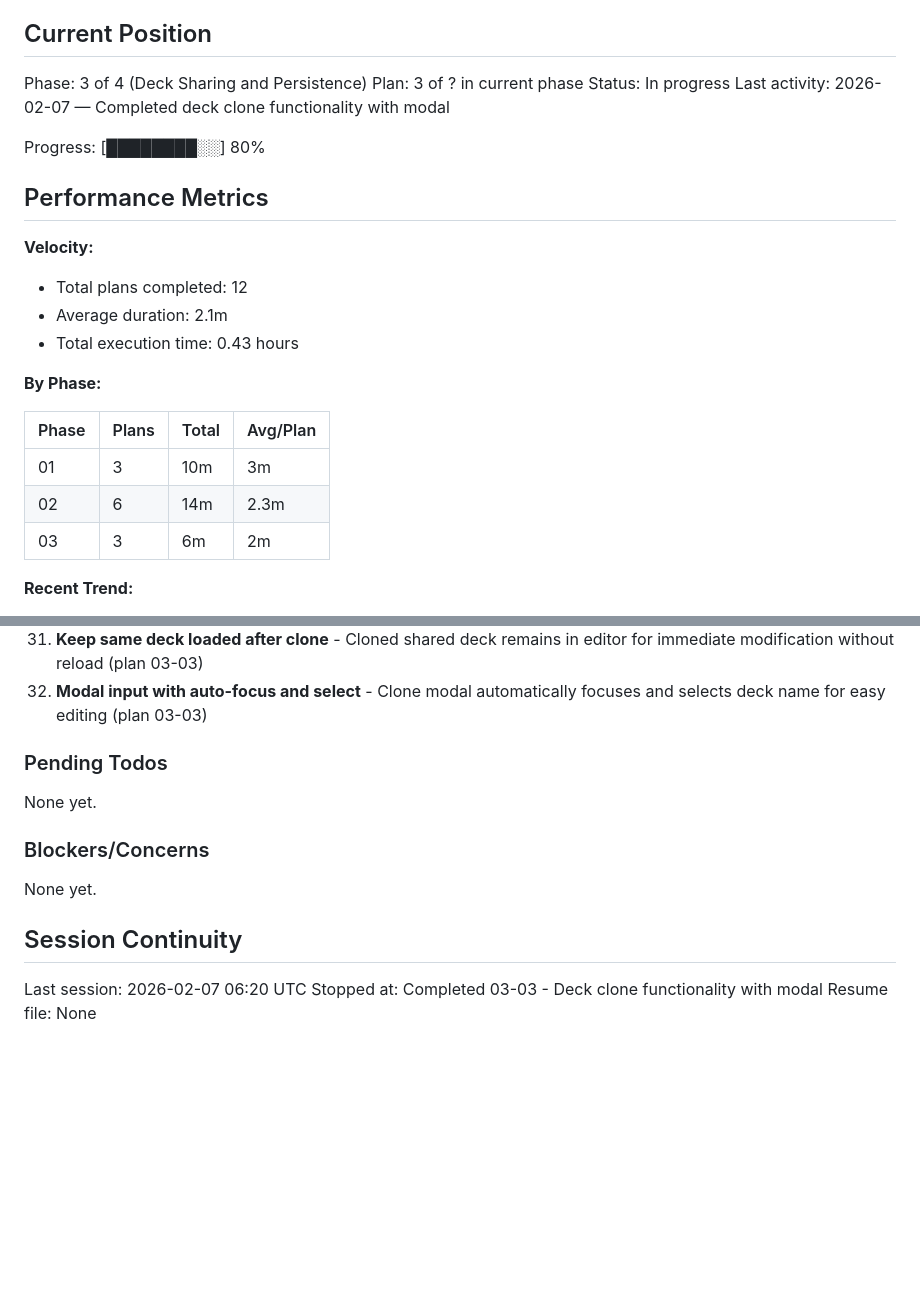
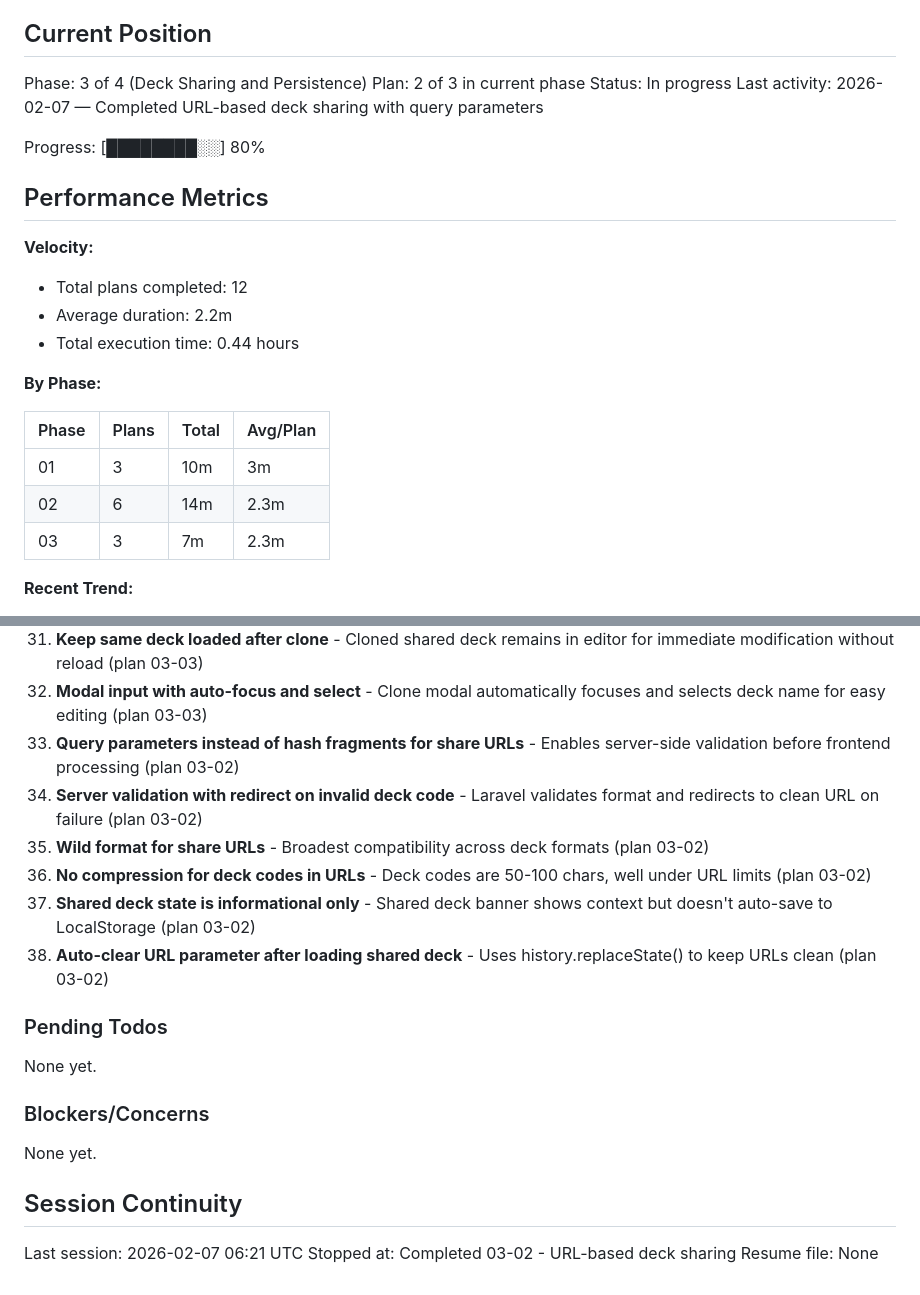
Before and after one commit to alaw989/hsdeckbuilder, a Markdown page: .planning/STATE.md, 2 parts joined by grey strips. GitHub-like rendering; blank space fills up the shorter version.

Commit message:
docs(03-02): complete URL-based deck sharing plan
Tasks completed: 4/4
- Create deckShare utility functions
- Update Laravel controller for shared deck validation
- Create ShareDeckModal component
- Integrate share functionality into DeckBuilder

SUMMARY: .planning/phases/03-deck-sharing-and-persistence/03-02-SUMMARY.md

```diff
--- a/.planning/STATE.md
+++ b/.planning/STATE.md
@@ -10,9 +10,9 @@ See: .planning/PROJECT.md (updated 2026-02-06)
 ## Current Position
 
 Phase: 3 of 4 (Deck Sharing and Persistence)
-Plan: 3 of ? in current phase
+Plan: 2 of 3 in current phase
 Status: In progress
-Last activity: 2026-02-07 — Completed deck clone functionality with modal
+Last activity: 2026-02-07 — Completed URL-based deck sharing with query parameters
 
 Progress: [████████░░] 80%
 
@@ -20,8 +20,8 @@ Progress: [████████░░] 80%
 
 **Velocity:**
 - Total plans completed: 12
-- Average duration: 2.1m
-- Total execution time: 0.43 hours
+- Average duration: 2.2m
+- Total execution time: 0.44 hours
 
 **By Phase:**
 
@@ -29,7 +29,7 @@ Progress: [████████░░] 80%
 |-------|-------|-------|----------|
 | 01    | 3     | 10m   | 3m       |
 | 02    | 6     | 14m   | 2.3m     |
-| 03    | 3     | 6m    | 2m       |
+| 03    | 3     | 7m    | 2.3m     |
 
 **Recent Trend:**
 - Last 5 plans: 2.1m
@@ -76,6 +76,12 @@ Recent decisions affecting current work:
 30. **Clone saves to LocalStorage without server** - Shared decks save directly to browser storage for offline access (plan 03-03)
 31. **Keep same deck loaded after clone** - Cloned shared deck remains in editor for immediate modification without reload (plan 03-03)
 32. **Modal input with auto-focus and select** - Clone modal automatically focuses and selects deck name for easy editing (plan 03-03)
+33. **Query parameters instead of hash fragments for share URLs** - Enables server-side validation before frontend processing (plan 03-02)
+34. **Server validation with redirect on invalid deck code** - Laravel validates format and redirects to clean URL on failure (plan 03-02)
+35. **Wild format for share URLs** - Broadest compatibility across deck formats (plan 03-02)
+36. **No compression for deck codes in URLs** - Deck codes are 50-100 chars, well under URL limits (plan 03-02)
+37. **Shared deck state is informational only** - Shared deck banner shows context but doesn't auto-save to LocalStorage (plan 03-02)
+38. **Auto-clear URL parameter after loading shared deck** - Uses history.replaceState() to keep URLs clean (plan 03-02)
 
 ### Pending Todos
 
@@ -87,6 +93,6 @@ None yet.
 
 ## Session Continuity
 
-Last session: 2026-02-07 06:20 UTC
-Stopped at: Completed 03-03 - Deck clone functionality with modal
+Last session: 2026-02-07 06:21 UTC
+Stopped at: Completed 03-02 - URL-based deck sharing
 Resume file: None
```
Also changed, not shown: 1 other file.
